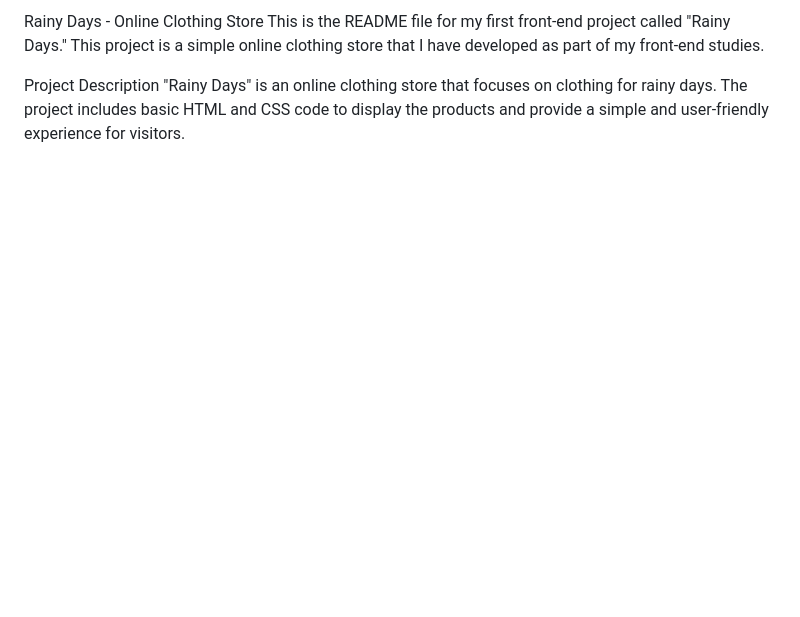
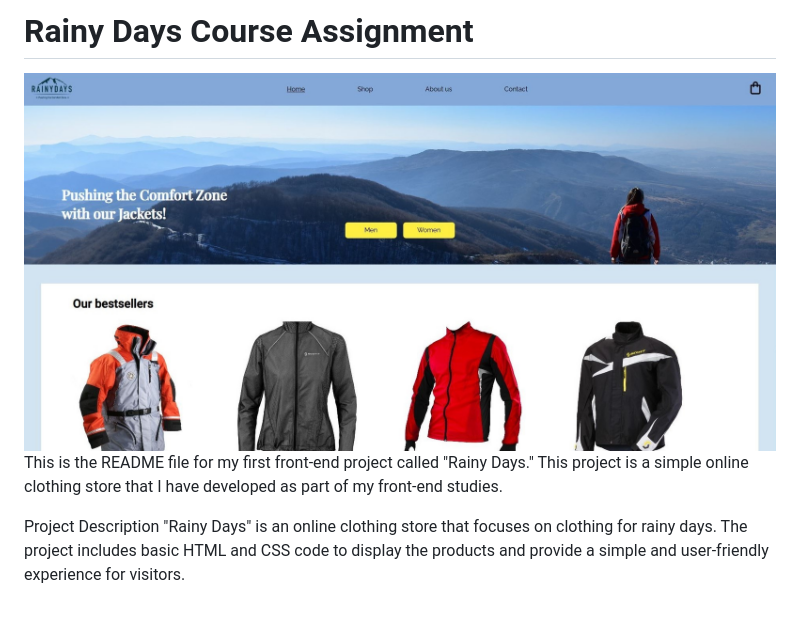
Before and after one commit to TheRegzi/Rainy-Days---CA, a Markdown page: README.md, the part around the change. Drawn GitHub-style; pictures changed too: images/rainy-days-website-image.JPG (added); blank space fills up the shorter version.

```diff
--- a/README.md
+++ b/README.md
@@ -1,4 +1,5 @@
-Rainy Days - Online Clothing Store
+# Rainy Days Course Assignment
+![website image](images/rainy-days-website-image.JPG)
 This is the README file for my first front-end project called "Rainy Days." This project is a simple online clothing store that I have developed as part of my front-end studies.
 
 Project Description
```
